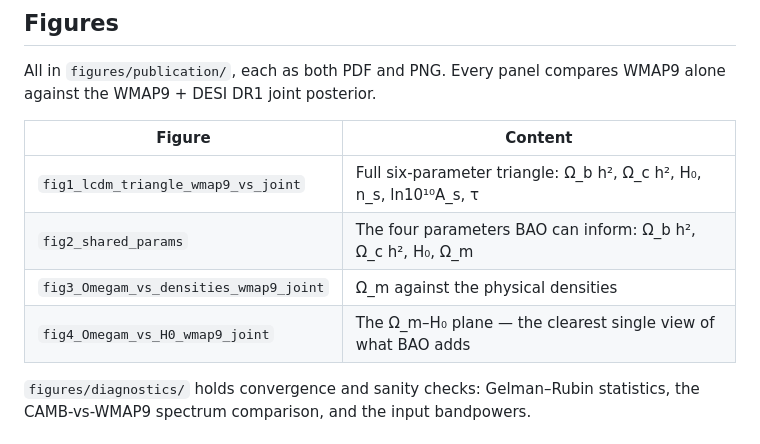
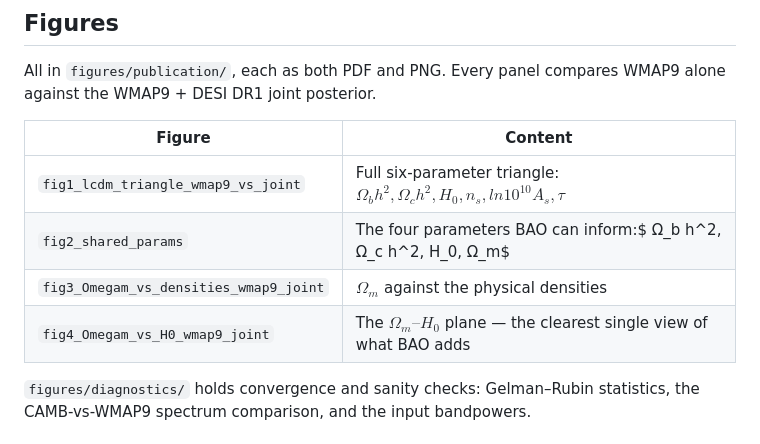
Before and after one commit to Cherian-pi/wmap9-desi-joint, a Markdown page: README.md, the part around the change. Drawn GitHub-style.

```diff
--- a/README.md
+++ b/README.md
@@ -30,10 +30,10 @@ WMAP9 alone against the WMAP9 + DESI DR1 joint posterior.
 
 | Figure | Content |
 |---|---|
-| `fig1_lcdm_triangle_wmap9_vs_joint` | Full six-parameter triangle: Ω_b h², Ω_c h², H₀, n_s, ln10¹⁰A_s, τ |
-| `fig2_shared_params` | The four parameters BAO can inform: Ω_b h², Ω_c h², H₀, Ω_m |
-| `fig3_Omegam_vs_densities_wmap9_joint` | Ω_m against the physical densities |
-| `fig4_Omegam_vs_H0_wmap9_joint` | The Ω_m–H₀ plane — the clearest single view of what BAO adds |
+| `fig1_lcdm_triangle_wmap9_vs_joint` | Full six-parameter triangle: $Ω_b h^2, Ω_c h^2, H_0, n_s, ln10^{10}A_s, τ$ |
+| `fig2_shared_params` | The four parameters BAO can inform:$ Ω_b h^2, Ω_c h^2, H_0, Ω_m$ |
+| `fig3_Omegam_vs_densities_wmap9_joint` | $Ω_m$ against the physical densities |
+| `fig4_Omegam_vs_H0_wmap9_joint` | The $Ω_m–H_0$ plane — the clearest single view of what BAO adds |
 
 `figures/diagnostics/` holds convergence and sanity checks: Gelman–Rubin
 statistics, the CAMB-vs-WMAP9 spectrum comparison, and the input bandpowers.
```
